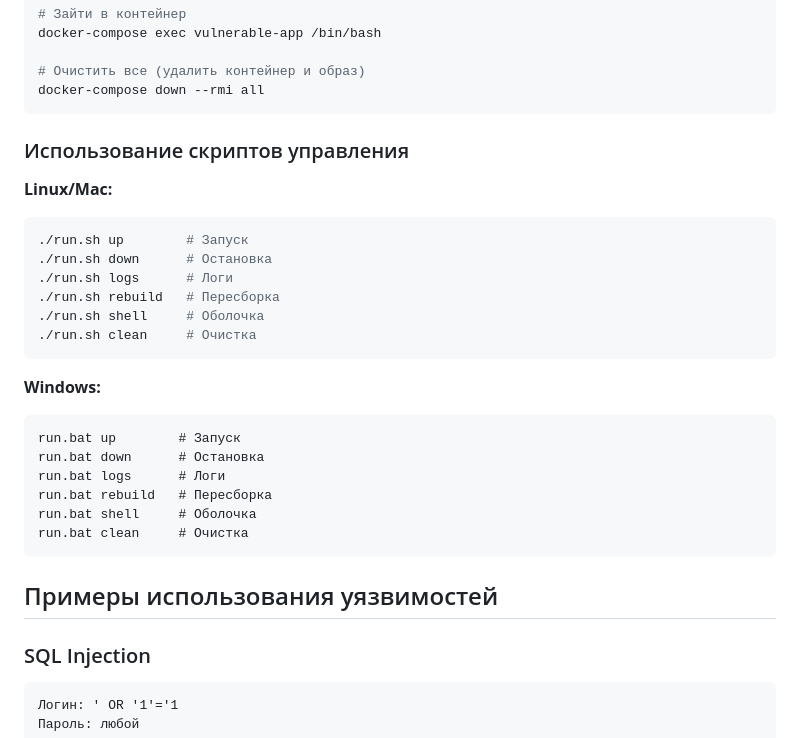
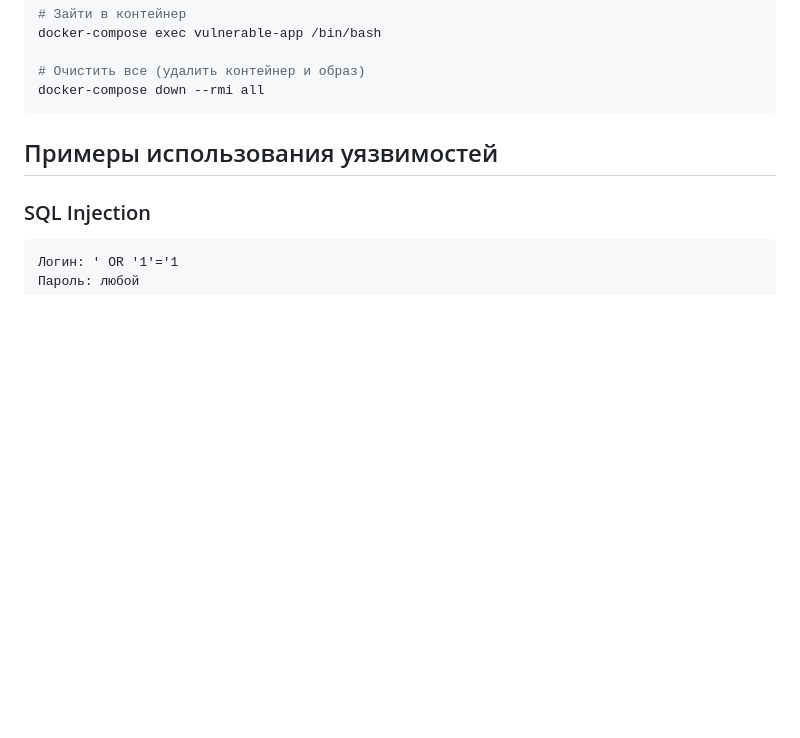
Before and after one commit to mapanit/Flask-App, a Markdown page: README.md, the part around the change. Rendered like a GitHub page; blank space fills up the shorter version.

````diff
--- a/README.md
+++ b/README.md
@@ -90,28 +90,6 @@ docker-compose exec vulnerable-app /bin/bash
 
 # Очистить все (удалить контейнер и образ)
 docker-compose down --rmi all
-```
-
-### Использование скриптов управления
-
-**Linux/Mac:**
-```bash
-./run.sh up        # Запуск
-./run.sh down      # Остановка
-./run.sh logs      # Логи
-./run.sh rebuild   # Пересборка
-./run.sh shell     # Оболочка
-./run.sh clean     # Очистка
-```
-
-**Windows:**
-```cmd
-run.bat up        # Запуск
-run.bat down      # Остановка
-run.bat logs      # Логи
-run.bat rebuild   # Пересборка
-run.bat shell     # Оболочка
-run.bat clean     # Очистка
 ```
 
 ## Примеры использования уязвимостей
````
